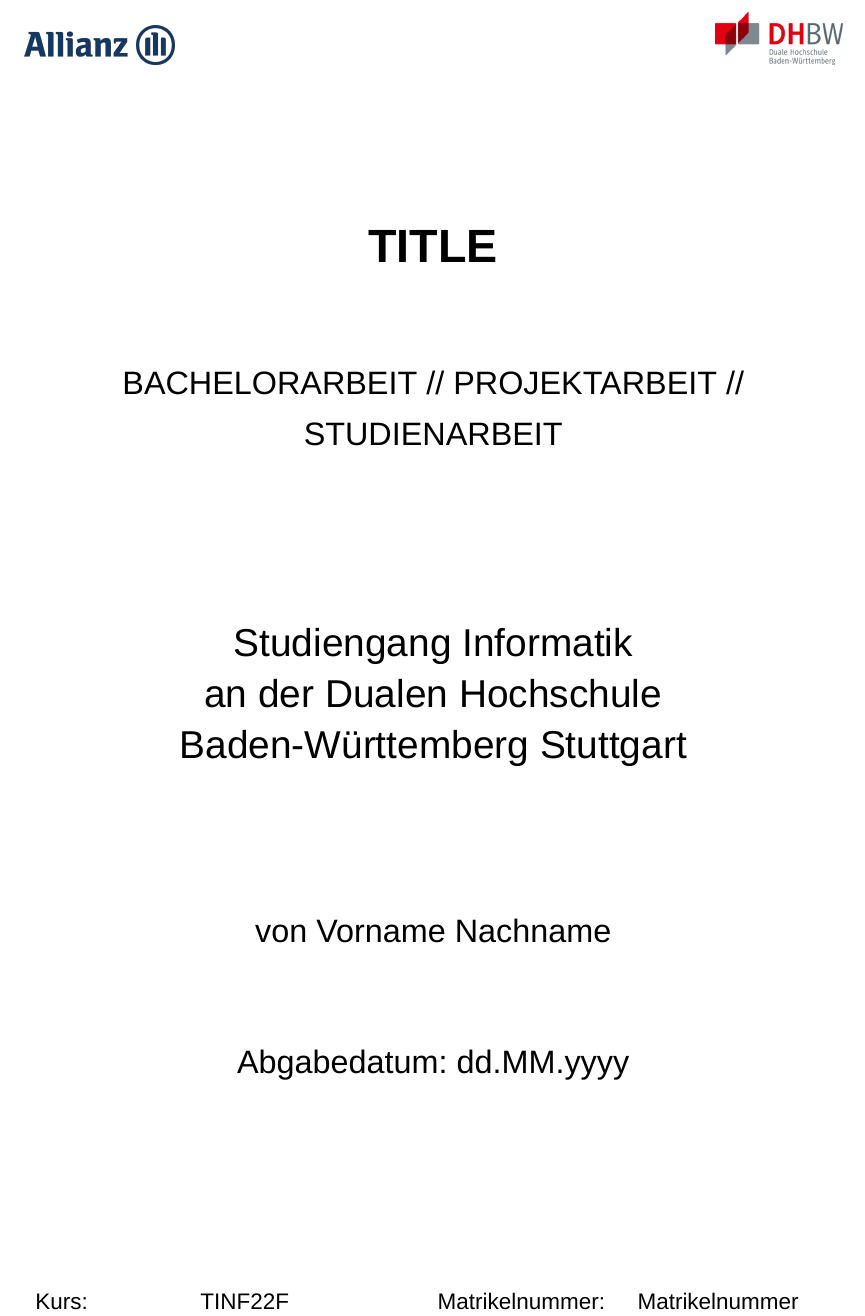
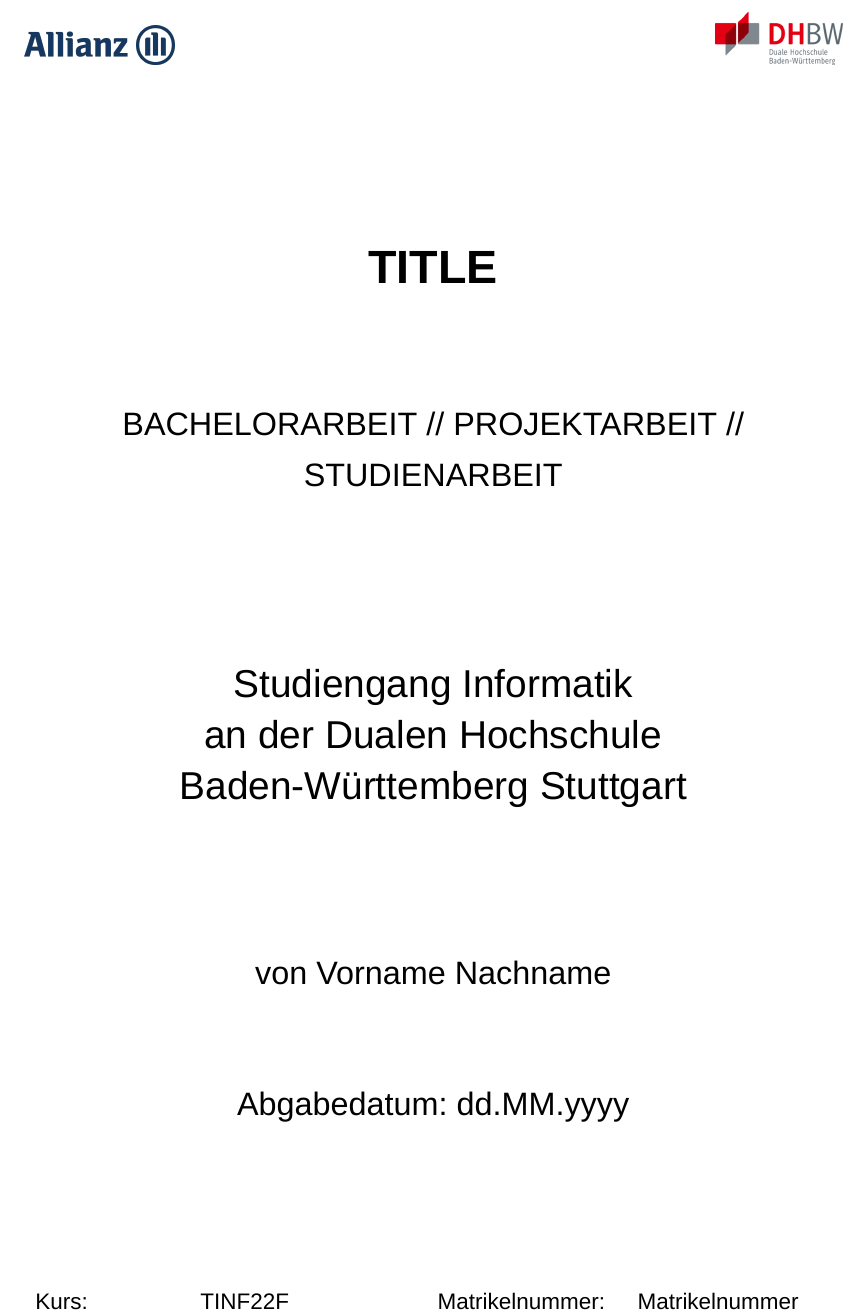
Before and after one commit to NikomitK/TX000_Template, a LaTeX document (main.tex): part of page 1 of 17, cut so that both start at the same text. Compiled offline with XeLaTeX; a missing font is replaced by an installed copy or a similar font.

Commit message:
change title spacing

```diff
--- a/main.tex
+++ b/main.tex
@@ -211,8 +211,10 @@
 			\vspace*{2cm}
 
 			%Title
-			{ \huge \bfseries \MakeUppercase{\meinTitel}}
-			%{ \large \bfseries subTitle}\\[0.4cm]
+			\begin{spacing}{2}
+				{ \huge \bfseries \MakeUppercase{\meinTitel}}
+				%{ \large \bfseries subTitle}\\[0.4cm]
+			\end{spacing}
 
 			\vspace*{1.5cm}
 
```
